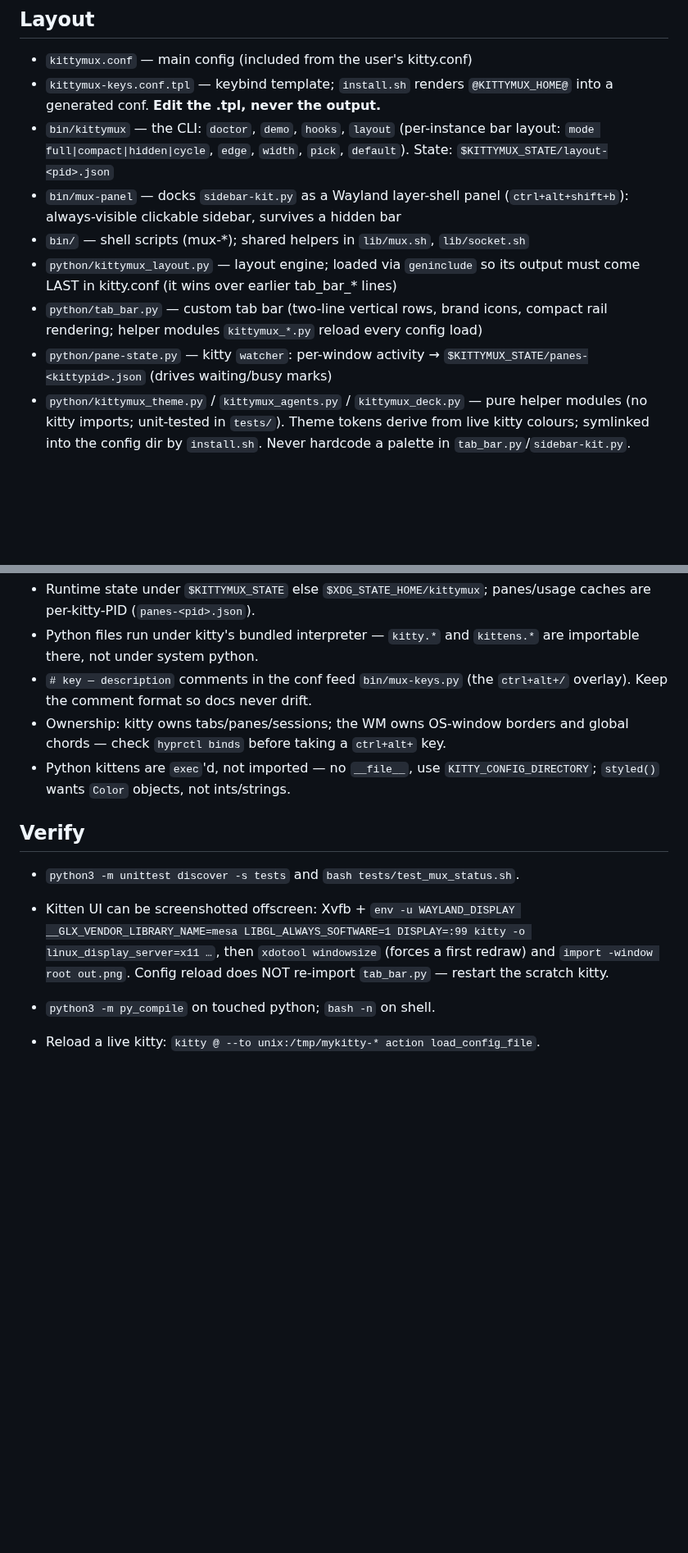
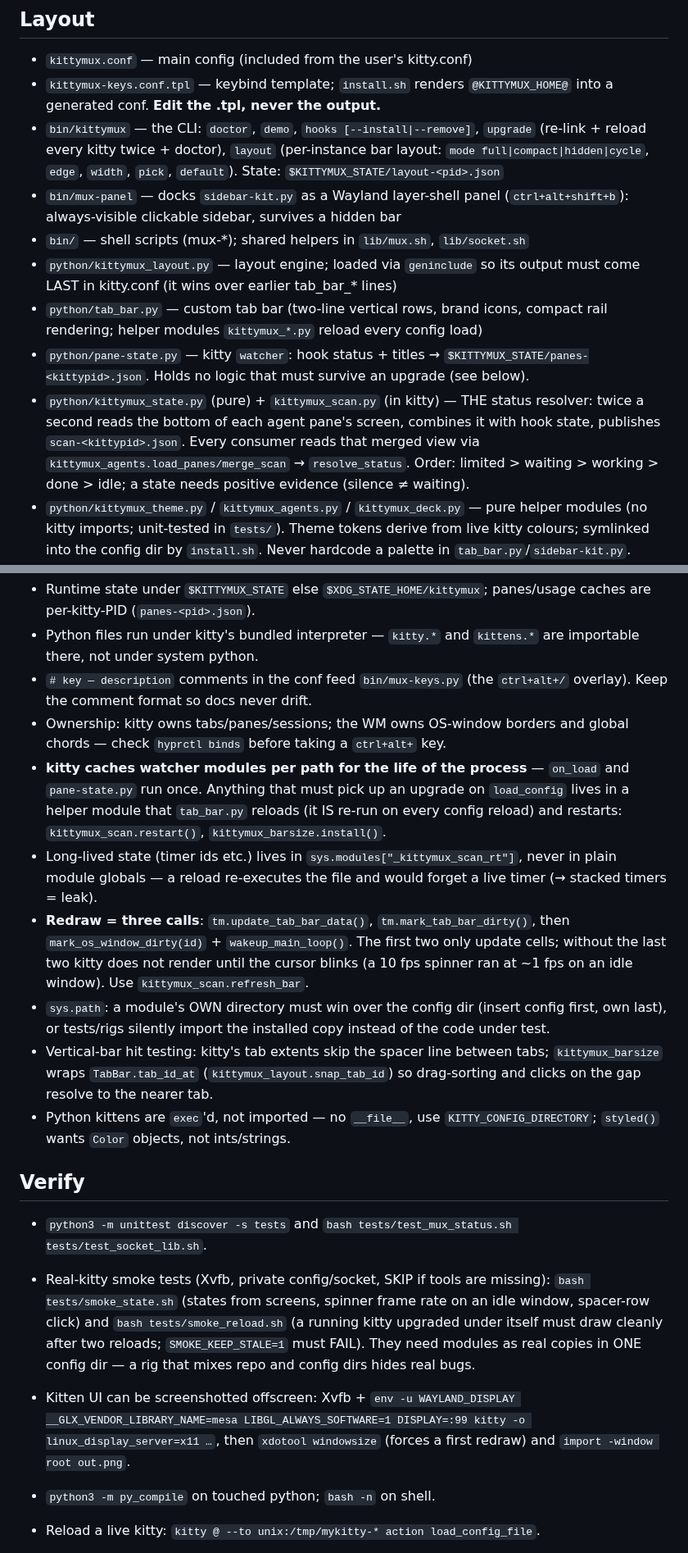
Before and after one commit to KitsuneKode/kittymux, a Markdown page: AGENTS.md, 2 parts joined by grey strips. Shown at 82% size. Drawn GitHub-style; blank space fills up the shorter version.

```diff
--- a/AGENTS.md
+++ b/AGENTS.md
@@ -9,7 +9,8 @@ remote work.
 - `kittymux.conf` — main config (included from the user's kitty.conf)
 - `kittymux-keys.conf.tpl` — keybind template; `install.sh` renders
   `@KITTYMUX_HOME@` into a generated conf. **Edit the .tpl, never the output.**
-- `bin/kittymux` — the CLI: `doctor`, `demo`, `hooks`, `layout`
+- `bin/kittymux` — the CLI: `doctor`, `demo`, `hooks [--install|--remove]`, `upgrade`
+  (re-link + reload every kitty twice + doctor), `layout`
   (per-instance bar layout: `mode full|compact|hidden|cycle`, `edge`,
   `width`, `pick`, `default`). State: `$KITTYMUX_STATE/layout-<pid>.json`
 - `bin/mux-panel` — docks `sidebar-kit.py` as a Wayland layer-shell panel
@@ -19,8 +20,12 @@ remote work.
   output must come LAST in kitty.conf (it wins over earlier tab_bar_* lines)
 - `python/tab_bar.py` — custom tab bar (two-line vertical rows, brand icons,
   compact rail rendering; helper modules `kittymux_*.py` reload every config load)
-- `python/pane-state.py` — kitty `watcher`: per-window activity →
-  `$KITTYMUX_STATE/panes-<kittypid>.json` (drives waiting/busy marks)
+- `python/pane-state.py` — kitty `watcher`: hook status + titles →
+  `$KITTYMUX_STATE/panes-<kittypid>.json`. Holds no logic that must survive an upgrade (see below).
+- `python/kittymux_state.py` (pure) + `kittymux_scan.py` (in kitty) — THE status resolver: twice a second reads
+  the bottom of each agent pane's screen, combines it with hook state, publishes `scan-<kittypid>.json`.
+  Every consumer reads that merged view via `kittymux_agents.load_panes/merge_scan` → `resolve_status`.
+  Order: limited > waiting > working > done > idle; a state needs positive evidence (silence ≠ waiting).
 - `python/kittymux_theme.py` / `kittymux_agents.py` / `kittymux_deck.py` — pure helper modules
   (no kitty imports; unit-tested in `tests/`). Theme tokens derive from live kitty colours; symlinked
   into the config dir by `install.sh`. Never hardcode a palette in `tab_bar.py`/`sidebar-kit.py`.
@@ -41,15 +46,31 @@ remote work.
   `ctrl+alt+/` overlay). Keep the comment format so docs never drift.
 - Ownership: kitty owns tabs/panes/sessions; the WM owns OS-window borders
   and global chords — check `hyprctl binds` before taking a `ctrl+alt+` key.
+- **kitty caches watcher modules per path for the life of the process** — `on_load` and `pane-state.py` run once.
+  Anything that must pick up an upgrade on `load_config` lives in a helper module that `tab_bar.py` reloads
+  (it IS re-run on every config reload) and restarts: `kittymux_scan.restart()`, `kittymux_barsize.install()`.
+- Long-lived state (timer ids etc.) lives in `sys.modules["_kittymux_scan_rt"]`, never in plain module
+  globals — a reload re-executes the file and would forget a live timer (→ stacked timers = leak).
+- **Redraw = three calls**: `tm.update_tab_bar_data()`, `tm.mark_tab_bar_dirty()`, then `mark_os_window_dirty(id)` +
+  `wakeup_main_loop()`. The first two only update cells; without the last two kitty does not render until the
+  cursor blinks (a 10 fps spinner ran at ~1 fps on an idle window). Use `kittymux_scan.refresh_bar`.
+- `sys.path`: a module's OWN directory must win over the config dir (insert config first, own last),
+  or tests/rigs silently import the installed copy instead of the code under test.
+- Vertical-bar hit testing: kitty's tab extents skip the spacer line between tabs; `kittymux_barsize` wraps
+  `TabBar.tab_id_at` (`kittymux_layout.snap_tab_id`) so drag-sorting and clicks on the gap resolve to the nearer tab.
 - Python kittens are `exec`'d, not imported — no `__file__`, use
   `KITTY_CONFIG_DIRECTORY`; `styled()` wants `Color` objects, not ints/strings.
 
 ## Verify
 
-- `python3 -m unittest discover -s tests` and `bash tests/test_mux_status.sh`.
+- `python3 -m unittest discover -s tests` and `bash tests/test_mux_status.sh tests/test_socket_lib.sh`.
+- Real-kitty smoke tests (Xvfb, private config/socket, SKIP if tools are missing): `bash tests/smoke_state.sh`
+  (states from screens, spinner frame rate on an idle window, spacer-row click) and `bash tests/smoke_reload.sh`
+  (a running kitty upgraded under itself must draw cleanly after two reloads; `SMOKE_KEEP_STALE=1` must FAIL).
+  They need modules as real copies in ONE config dir — a rig that mixes repo and config dirs hides real bugs.
 - Kitten UI can be screenshotted offscreen: Xvfb + `env -u WAYLAND_DISPLAY __GLX_VENDOR_LIBRARY_NAME=mesa
   LIBGL_ALWAYS_SOFTWARE=1 DISPLAY=:99 kitty -o linux_display_server=x11 …`, then `xdotool windowsize` (forces a
-  first redraw) and `import -window root out.png`. Config reload does NOT re-import `tab_bar.py` — restart the scratch kitty.
+  first redraw) and `import -window root out.png`.
 
 - `python3 -m py_compile` on touched python; `bash -n` on shell.
 - Reload a live kitty: `kitty @ --to unix:/tmp/mykitty-* action load_config_file`.
```
Also changed, not shown: README.md (+2 -0 lines), docs/audit-2026-10-01.md (added, +67 -0 lines), docs/compatibility.md (added, +40 -0 lines), docs/launch-checklist.md (added, +27 -0 lines), assets/status.png (added), 2 other files.
